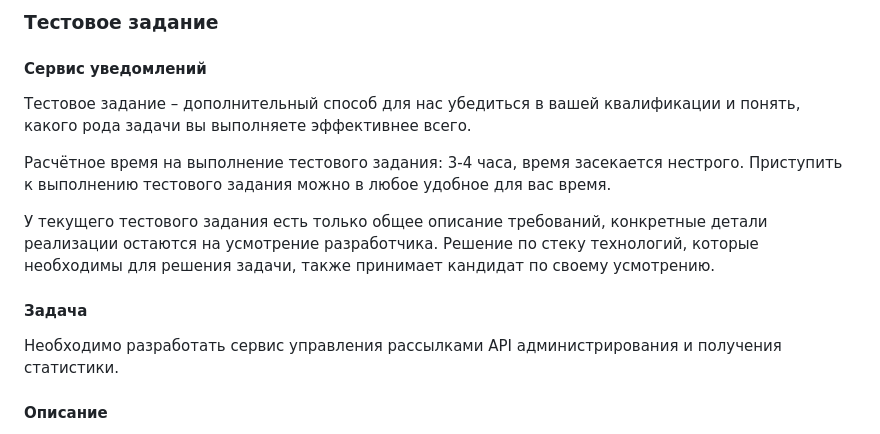
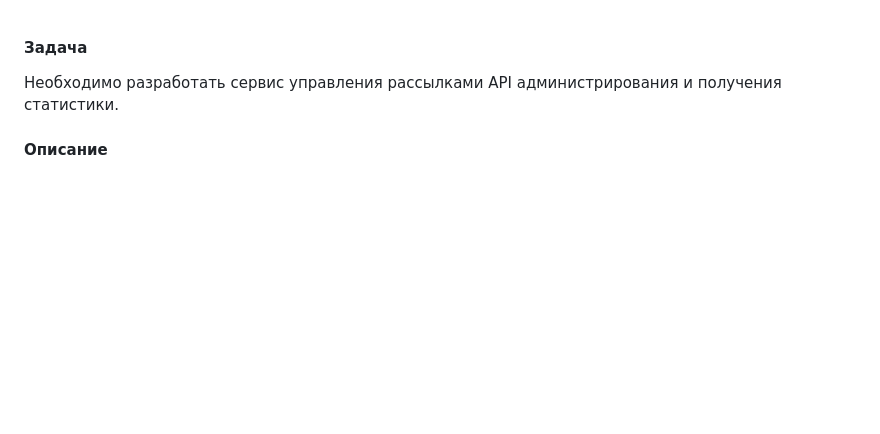
Before and after one commit to NViQ/NotifServ, a Markdown page: README.md, the part around the change. GitHub-like rendering; blank space fills up the shorter version.

```diff
--- a/README.md
+++ b/README.md
@@ -1,12 +1,3 @@
-### Тестовое задание
-
-#### Сервис уведомлений
-Тестовое задание – дополнительный способ для нас убедиться в вашей квалификации и понять, какого рода задачи вы выполняете эффективнее всего.
-
-Расчётное время на выполнение тестового задания: 3-4 часа, время засекается нестрого. Приступить к выполнению тестового задания можно в любое удобное для вас время.
-
-У текущего тестового задания есть только общее описание требований, конкретные детали реализации остаются на усмотрение разработчика. Решение по стеку технологий, которые необходимы для решения задачи, также принимает кандидат по своему усмотрению.
-
 #### Задача
 Необходимо разработать сервис управления рассылками API администрирования и получения статистики.
 #### Описание
```
